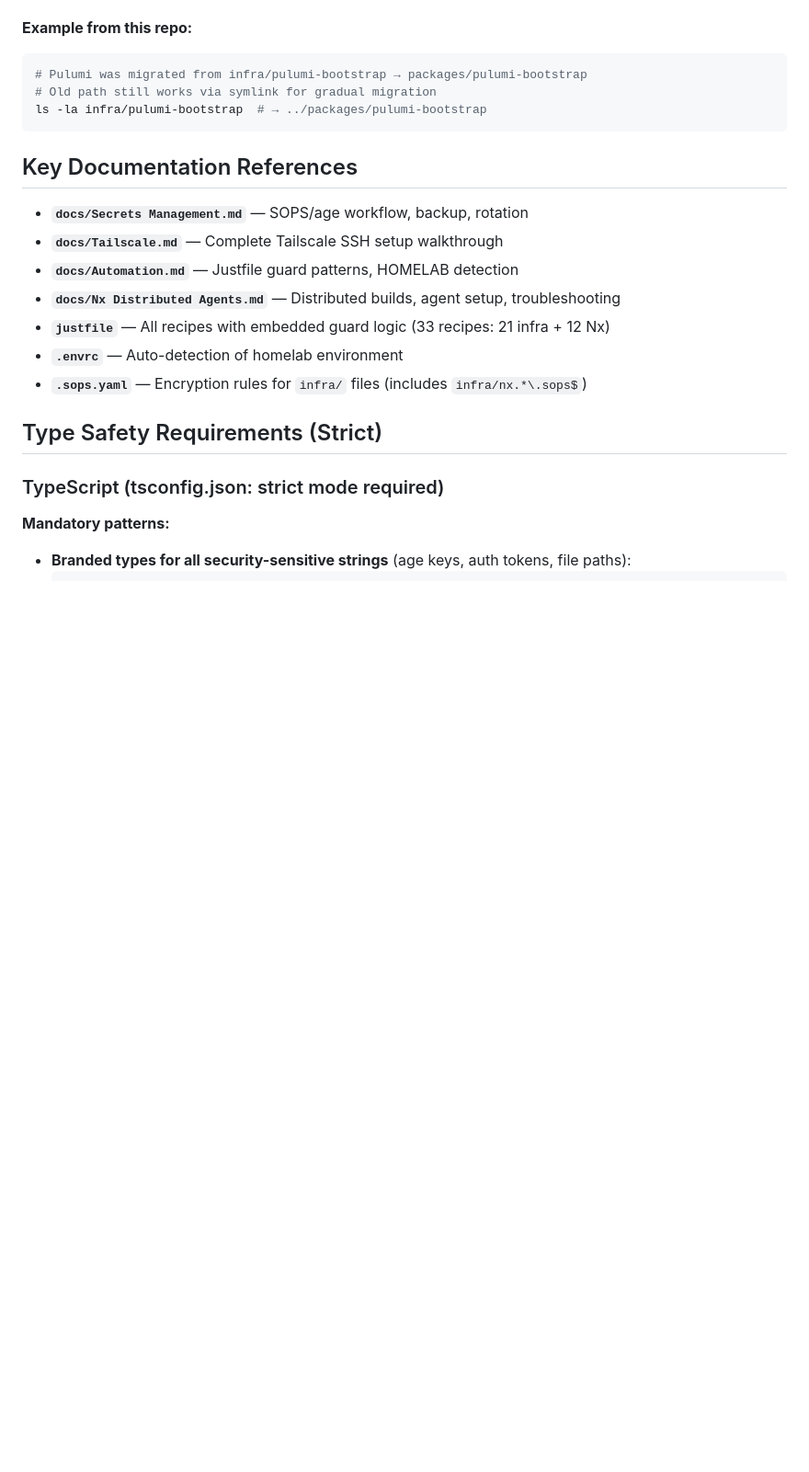
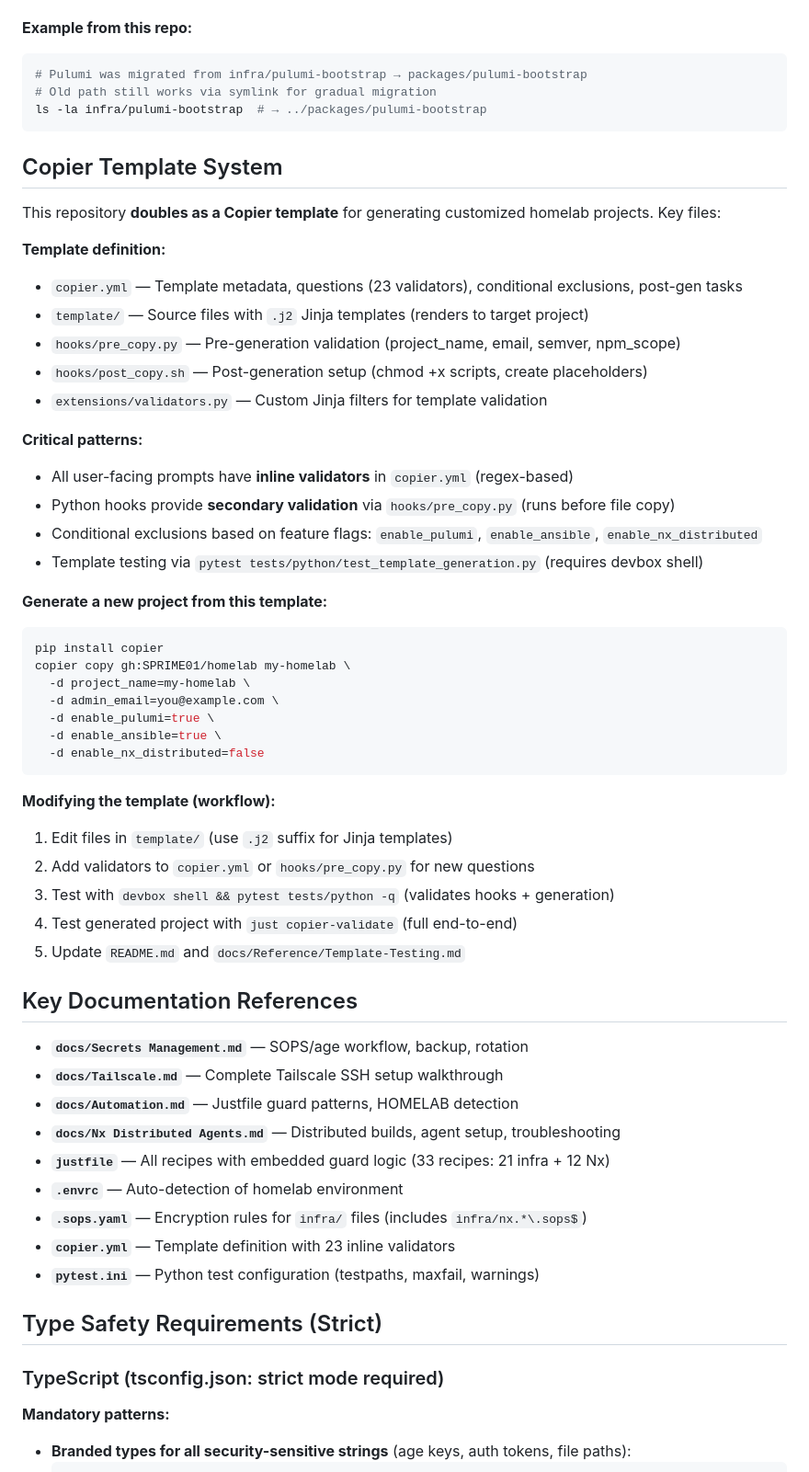
Before and after one commit to SPRIME01/homelab, a Markdown page: .github/copilot-instructions.md, the part around one of its changes. Shown at 92% size. GitHub-like rendering; blank space fills up the shorter version.

````diff
--- a/.github/copilot-instructions.md
+++ b/.github/copilot-instructions.md
@@ -384,6 +409,41 @@ When moving legacy projects into Nx:
 ls -la infra/pulumi-bootstrap  # → ../packages/pulumi-bootstrap
 ```
 
+## Copier Template System
+
+This repository **doubles as a Copier template** for generating customized homelab projects. Key files:
+
+**Template definition:**
+- `copier.yml` — Template metadata, questions (23 validators), conditional exclusions, post-gen tasks
+- `template/` — Source files with `.j2` Jinja templates (renders to target project)
+- `hooks/pre_copy.py` — Pre-generation validation (project_name, email, semver, npm_scope)
+- `hooks/post_copy.sh` — Post-generation setup (chmod +x scripts, create placeholders)
+- `extensions/validators.py` — Custom Jinja filters for template validation
+
+**Critical patterns:**
+- All user-facing prompts have **inline validators** in `copier.yml` (regex-based)
+- Python hooks provide **secondary validation** via `hooks/pre_copy.py` (runs before file copy)
+- Conditional exclusions based on feature flags: `enable_pulumi`, `enable_ansible`, `enable_nx_distributed`
+- Template testing via `pytest tests/python/test_template_generation.py` (requires devbox shell)
+
+**Generate a new project from this template:**
+```bash
+pip install copier
+copier copy gh:SPRIME01/homelab my-homelab \
+  -d project_name=my-homelab \
+  -d admin_email=you@example.com \
+  -d enable_pulumi=true \
+  -d enable_ansible=true \
+  -d enable_nx_distributed=false
+```
+
+**Modifying the template (workflow):**
+1. Edit files in `template/` (use `.j2` suffix for Jinja templates)
+2. Add validators to `copier.yml` or `hooks/pre_copy.py` for new questions
+3. Test with `devbox shell && pytest tests/python -q` (validates hooks + generation)
+4. Test generated project with `just copier-validate` (full end-to-end)
+5. Update `README.md` and `docs/Reference/Template-Testing.md`
+
 ## Key Documentation References
 
 - **`docs/Secrets Management.md`** — SOPS/age workflow, backup, rotation
@@ -393,6 +453,8 @@ ls -la infra/pulumi-bootstrap  # → ../packages/pulumi-bootstrap
 - **`justfile`** — All recipes with embedded guard logic (33 recipes: 21 infra + 12 Nx)
 - **`.envrc`** — Auto-detection of homelab environment
 - **`.sops.yaml`** — Encryption rules for `infra/` files (includes `infra/nx.*\.sops$`)
+- **`copier.yml`** — Template definition with 23 inline validators
+- **`pytest.ini`** — Python test configuration (testpaths, maxfail, warnings)
 
 ## Type Safety Requirements (Strict)
 
````
Also changed, not shown: other parts of .github/copilot-instructions.md (+30 -5 lines), README.md (+12 -8 lines).
